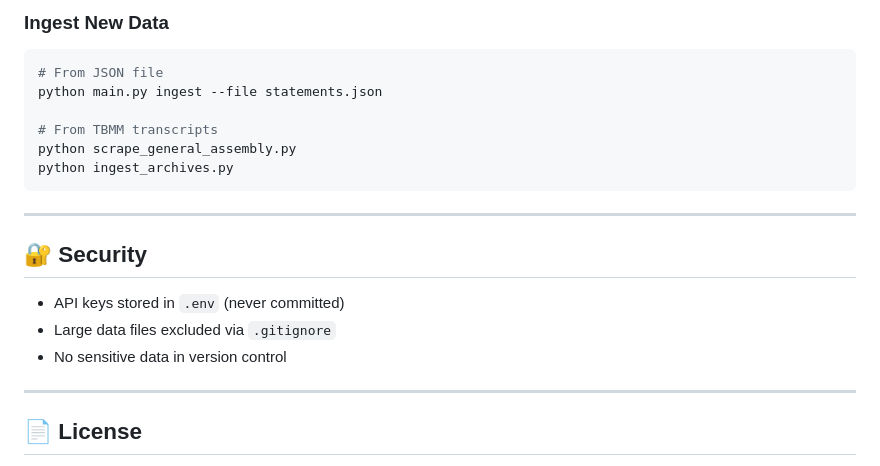
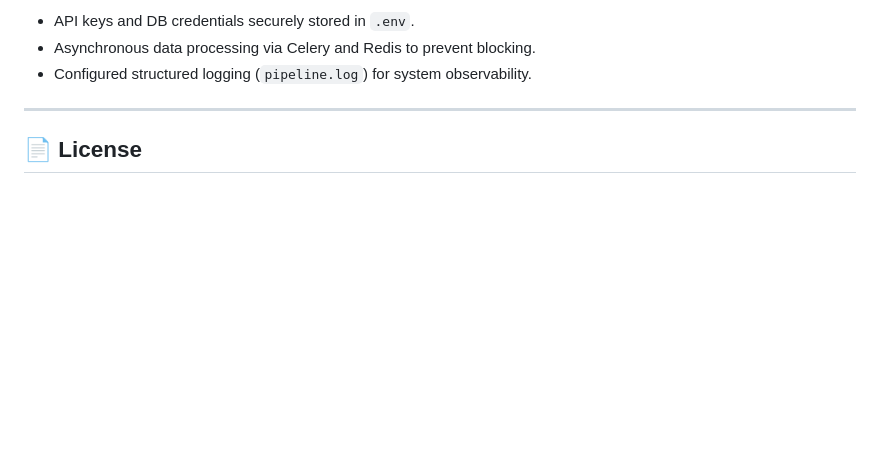
Before and after one commit to acarcay/regusense, a Markdown page: README.md, the part around one of its changes. Drawn GitHub-style; blank space fills up the shorter version.

````diff
--- a/README.md
+++ b/README.md
@@ -174,21 +148,6 @@ print(f"Confidence: {result['confidence']}%")
-### Ingest New Data
-
-```python
-# From JSON file
-python main.py ingest --file statements.json
-
-# From TBMM transcripts
-python scrape_general_assembly.py
-python ingest_archives.py
-```
-
----
-
-## 🔐 Security
-
-- API keys stored in `.env` (never committed)
-- Large data files excluded via `.gitignore`
-- No sensitive data in version control
+- API keys and DB credentials securely stored in `.env`.
+- Asynchronous data processing via Celery and Redis to prevent blocking.
+- Configured structured logging (`pipeline.log`) for system observability.
 
 ---
 
````
Also changed, not shown: other parts of README.md (+63 -89 lines).
